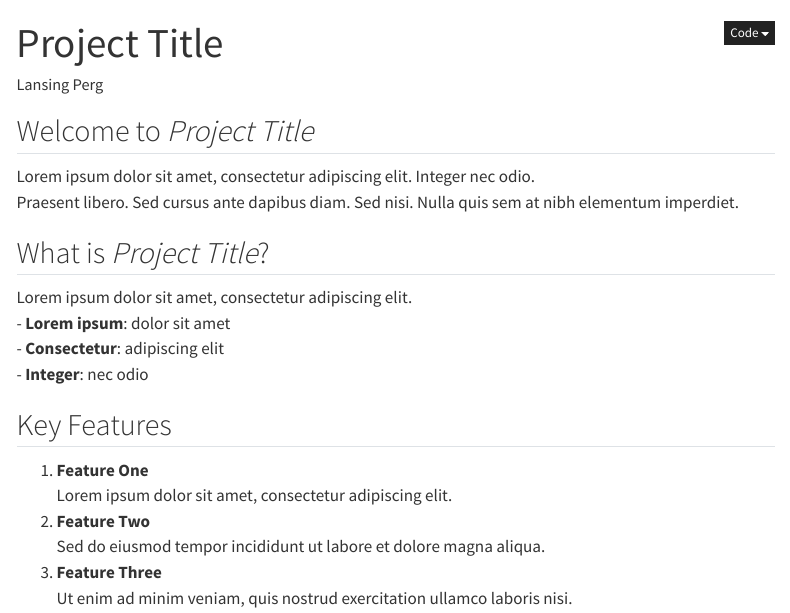
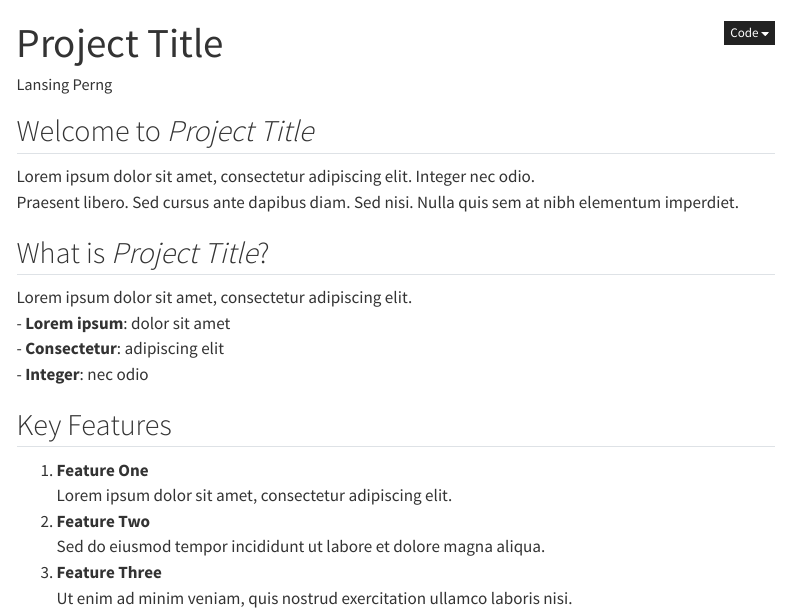
Before and after one commit to loweas/ocean_acidification, a Quarto document (index.qmd): the page in a window 1100 px wide, from its top. Rendered offline with R 4.5, knitr and Pandoc in place of Quarto, with nearby package versions; menus at the side of the page are left out.

Commit message:
Fix typo

```diff
--- a/index.qmd
+++ b/index.qmd
@@ -1,7 +1,7 @@
 ---
 title: "Project Title"
 # subtitle: ""
-author: "Lansing Perg"
+author: "Lansing Perng"
 description: "Brief summary of the project."
 format: html
 ---
```
